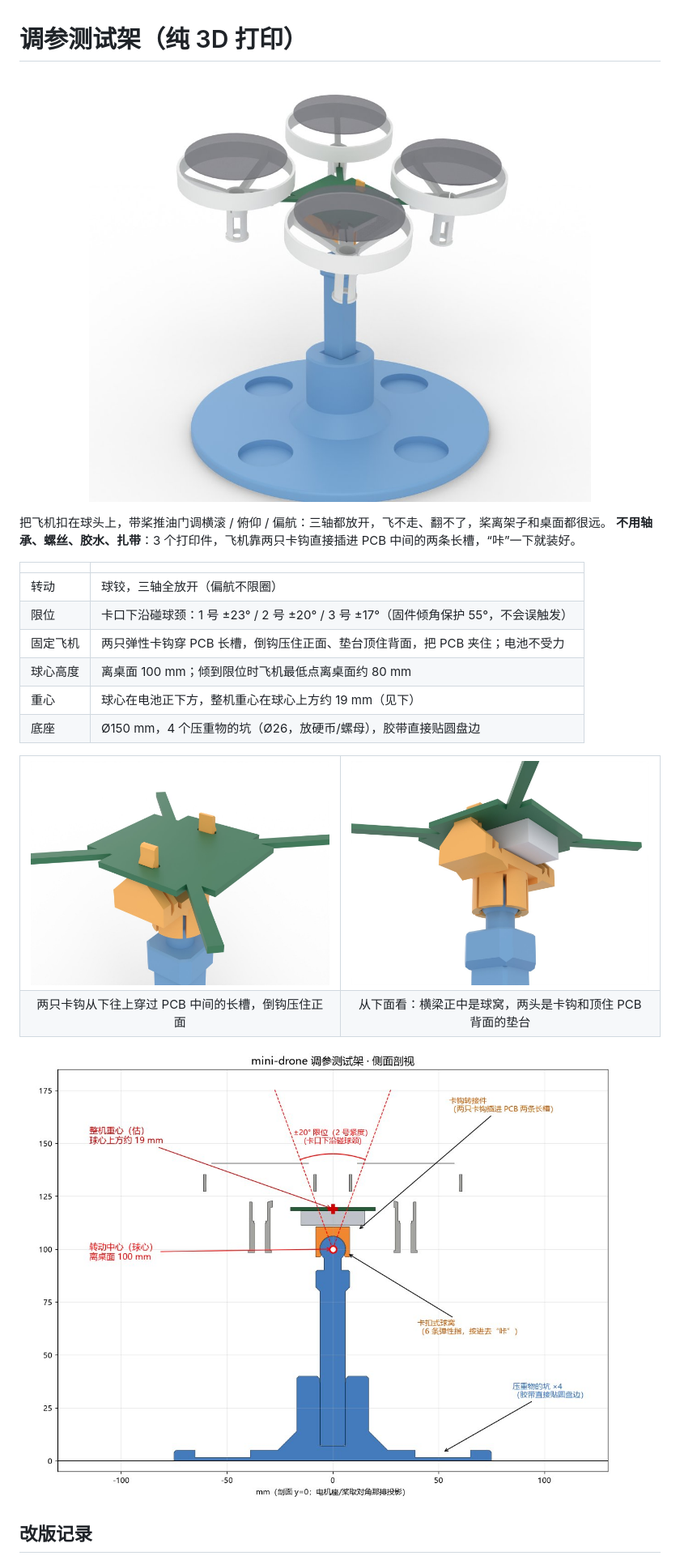
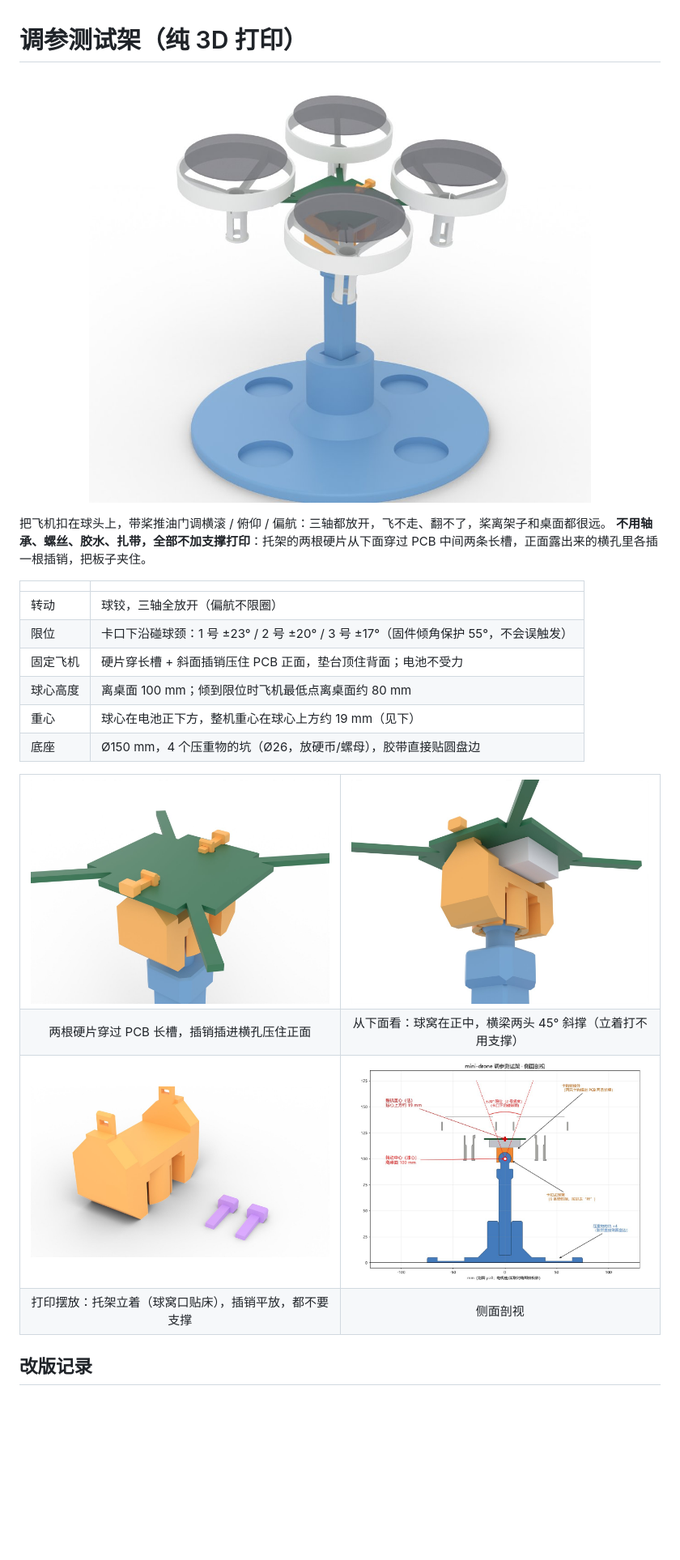
Before and after one commit to cdh66666/mini-drone, a Markdown page: test_stand/README.md, the part around one of its changes. Shown at 81% size. GitHub-like rendering; pictures changed too: docs/img/stand_clip_top.jpg, docs/img/stand_hero.jpg, docs/img/stand_joint.jpg; blank space fills up the shorter version.

```diff
--- a/test_stand/README.md
+++ b/test_stand/README.md
@@ -3,13 +3,13 @@
 <p align="center"><img src="../docs/img/stand_hero.jpg" width="620" alt="测试架装配图"></p>
 
 把飞机扣在球头上，带桨推油门调横滚 / 俯仰 / 偏航：三轴都放开，飞不走、翻不了，桨离架子和桌面都很远。
-**不用轴承、螺丝、胶水、扎带**：3 个打印件，飞机靠两只卡钩直接插进 PCB 中间的两条长槽，“咔”一下就装好。
+**不用轴承、螺丝、胶水、扎带，全部不加支撑打印**：托架的两根硬片从下面穿过 PCB 中间两条长槽，正面露出来的横孔里各插一根插销，把板子夹住。
 
 | | |
 |---|---|
 | 转动 | 球铰，三轴全放开（偏航不限圈） |
 | 限位 | 卡口下沿碰球颈：1 号 ±23° / 2 号 ±20° / 3 号 ±17°（固件倾角保护 55°，不会误触发） |
-| 固定飞机 | 两只弹性卡钩穿 PCB 长槽，倒钩压住正面、垫台顶住背面，把 PCB 夹住；电池不受力 |
+| 固定飞机 | 硬片穿长槽 + 斜面插销压住 PCB 正面，垫台顶住背面；电池不受力 |
 | 球心高度 | 离桌面 100 mm；倾到限位时飞机最低点离桌面约 80 mm |
 | 重心 | 球心在电池正下方，整机重心在球心上方约 19 mm（见下） |
 | 底座 | Ø150 mm，4 个压重物的坑（Ø26，放硬币/螺母），胶带直接贴圆盘边 |
@@ -21,11 +21,17 @@
 </tr>
 <tr>
-<td align="center">两只卡钩从下往上穿过 PCB 中间的长槽，倒钩压住正面</td>
-<td align="center">从下面看：横梁正中是球窝，两头是卡钩和顶住 PCB 背面的垫台</td>
+<td align="center">两根硬片穿过 PCB 长槽，插销插进横孔压住正面</td>
+<td align="center">从下面看：球窝在正中，横梁两头 45° 斜撑（立着打不用支撑）</td>
+</tr>
+<tr>
+<td><img src="../docs/img/stand_print.jpg" alt="打印摆放"></td>
+<td><img src="../docs/img/stand_side.jpg" alt="侧面剖视"></td>
+</tr>
+<tr>
+<td align="center">打印摆放：托架立着（球窝口贴床），插销平放，都不要支撑</td>
+<td align="center">侧面剖视</td>
 </tr>
 </table>
 
-<img src="../docs/img/stand_side.jpg" alt="侧面剖视">
-
 ## 改版记录
 
```
Also changed, not shown: other parts of test_stand/README.md (+28 -28 lines), README.md (+4 -4 lines), 交接.md (+1 -0 lines), docs/img/stand_exploded.jpg, 12 other files.
